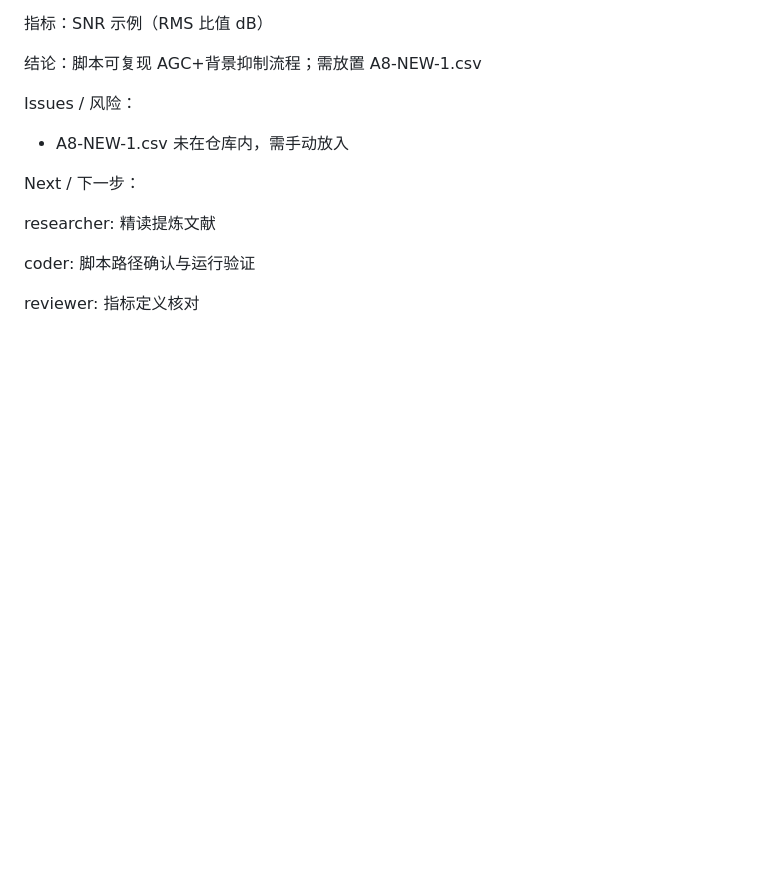
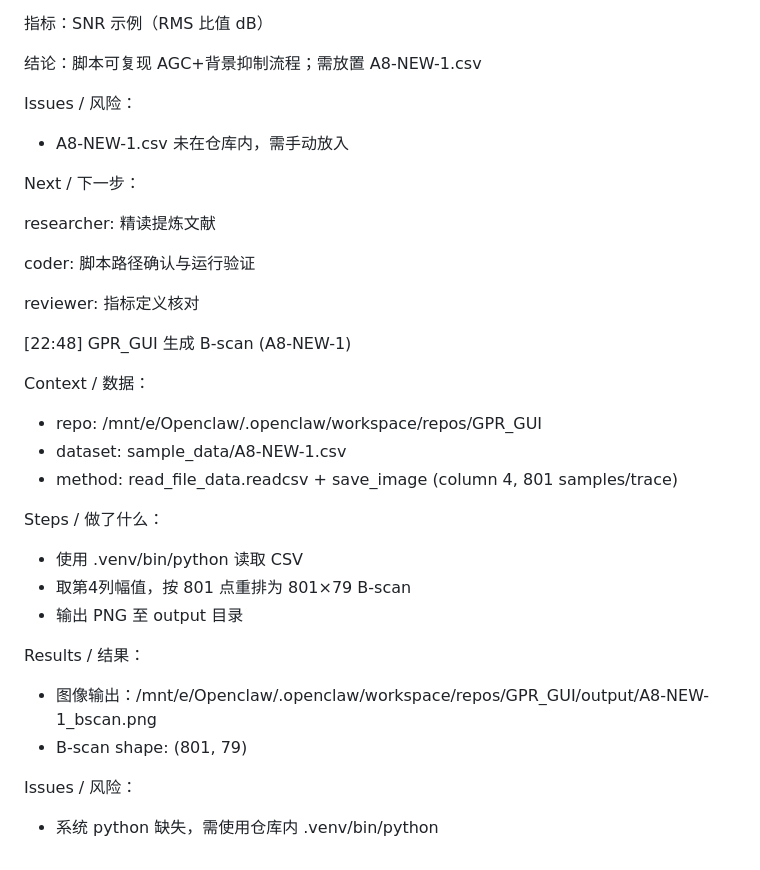
Before and after one commit to CYberkra/OpenClaw, a Markdown page: memory/2026-03-01.md, the part around the change. Rendered like a GitHub page; blank space fills up the shorter version.

Commit message:
memory: log GPR_GUI B-scan output (A8-NEW-1)

```diff
--- a/memory/2026-03-01.md
+++ b/memory/2026-03-01.md
@@ -421,3 +421,26 @@ researcher: 精读提炼文献
 coder: 脚本路径确认与运行验证
 
 reviewer: 指标定义核对
+
+[22:48] GPR_GUI 生成 B-scan (A8-NEW-1)
+
+Context / 数据：
+
+- repo: /mnt/e/Openclaw/.openclaw/workspace/repos/GPR_GUI
+- dataset: sample_data/A8-NEW-1.csv
+- method: read_file_data.readcsv + save_image (column 4, 801 samples/trace)
+
+Steps / 做了什么：
+
+- 使用 .venv/bin/python 读取 CSV
+- 取第4列幅值，按 801 点重排为 801×79 B-scan
+- 输出 PNG 至 output 目录
+
+Results / 结果：
+
+- 图像输出：/mnt/e/Openclaw/.openclaw/workspace/repos/GPR_GUI/output/A8-NEW-1_bscan.png
+- B-scan shape: (801, 79)
+
+Issues / 风险：
+
+- 系统 python 缺失，需使用仓库内 .venv/bin/python
```
